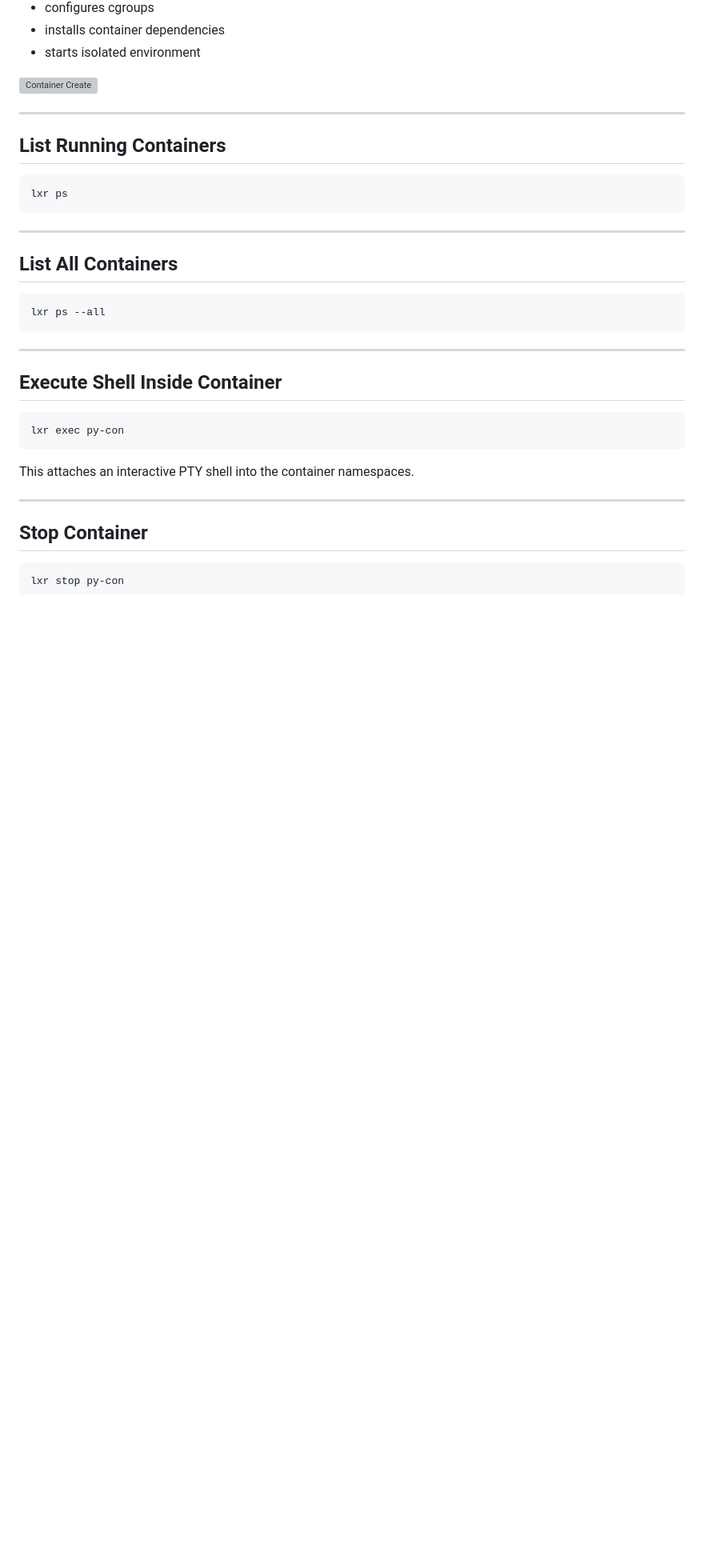
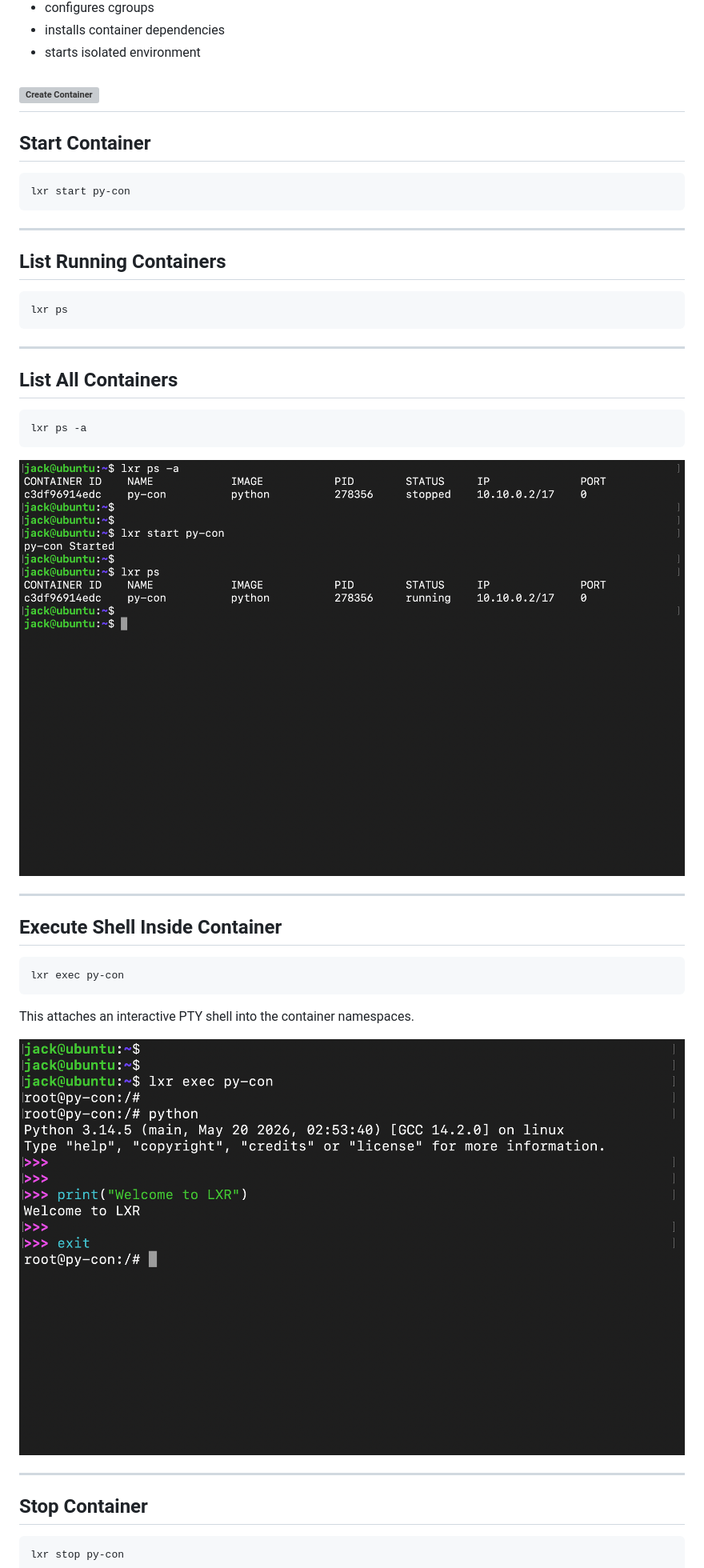
Before and after one commit to jack-san-145/LXR, a Markdown page: README.md, the part around one of its changes. Shown at 80% size. GitHub-like rendering; blank space fills up the shorter version; grey boxes are pictures that could not be loaded.

Commit message:
Add lxr screenshots in readme

````diff
--- a/README.md
+++ b/README.md
@@ -277,7 +277,14 @@ Container creation workflow:
 * installs container dependencies
 * starts isolated environment
 
-![Container Create](./assets/container-create.png)
+![Create Container](./assets/create.png)
+---
+
+## Start Container
+
+```bash
+lxr start py-con
+```
 
 ---
 
@@ -292,8 +299,10 @@ lxr ps
 ## List All Containers
 
 ```bash
-lxr ps --all
+lxr ps -a
 ```
+
+![Create Container](./assets/ps.png)
 
 ---
 
@@ -305,6 +314,8 @@ lxr exec py-con
 
 This attaches an interactive PTY shell into the container namespaces.
 
+![Create Container](./assets/exec.png)
+
 ---
 
 ## Stop Container
````
Also changed, not shown: other parts of README.md (+4 -8 lines).
